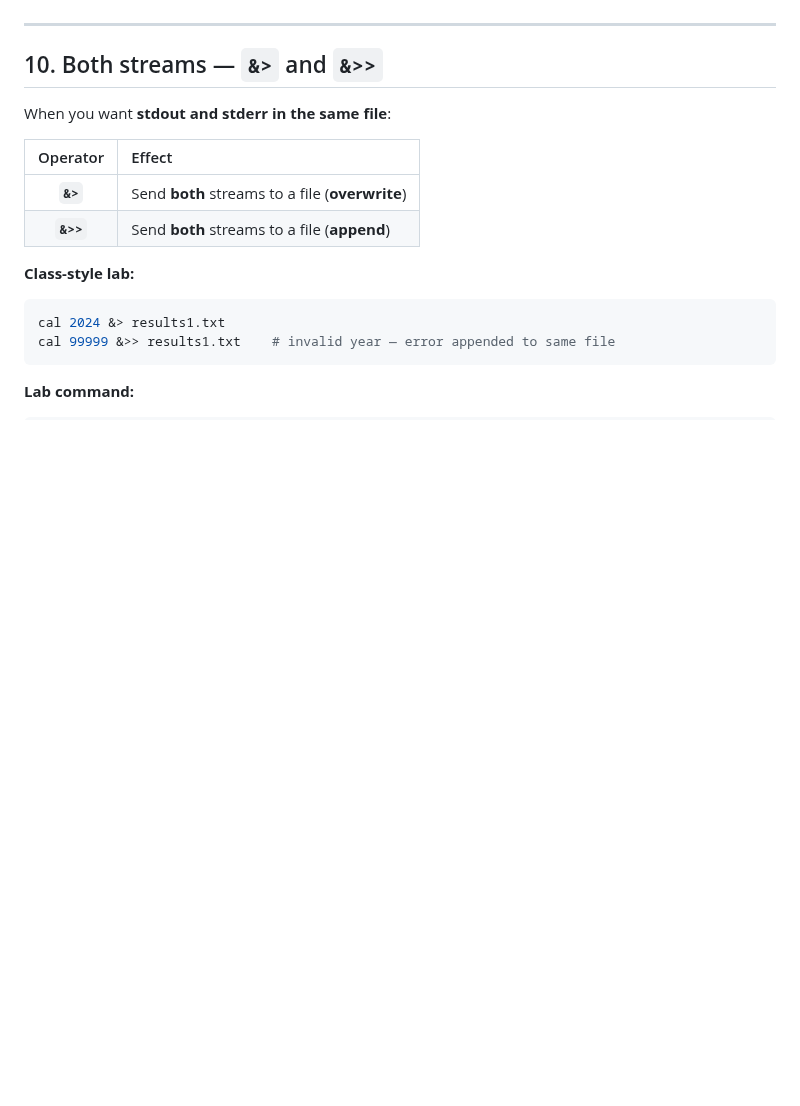
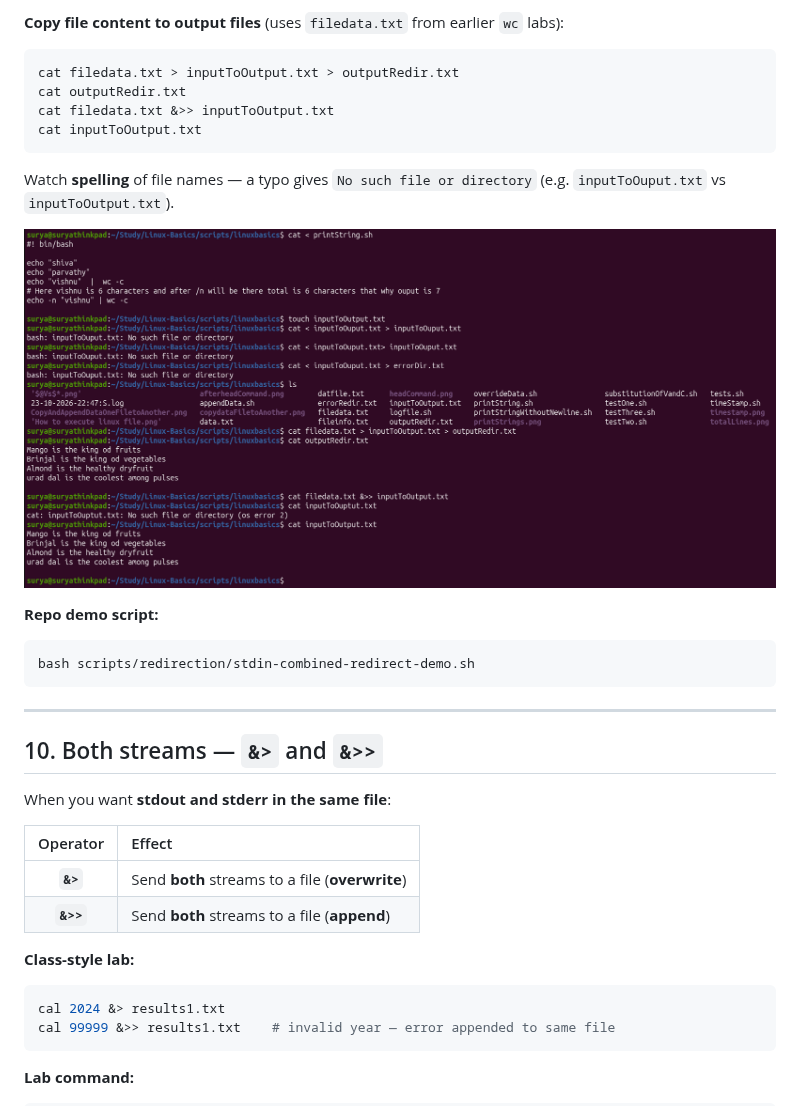
Before and after one commit to chaitussm/Linux-Basics, a Markdown page: docs/topics/redirection.md, the part around one of its changes. GitHub-like rendering; pictures changed too: docs/assets/redirection-combined-linuxbasics-lab-terminal.png (added); blank space fills up the shorter version.

````diff
--- a/docs/topics/redirection.md
+++ b/docs/topics/redirection.md
@@ -293,3 +338,21 @@ Order and spacing matter for readability; practice on your machine until the thr
+**Copy file content to output files** (uses `filedata.txt` from earlier `wc` labs):
+
+```bash
+cat filedata.txt > inputToOutput.txt > outputRedir.txt
+cat outputRedir.txt
+cat filedata.txt &>> inputToOutput.txt
+cat inputToOutput.txt
+```
+
+Watch **spelling** of file names — a typo gives `No such file or directory` (e.g. `inputToOuput.txt` vs `inputToOutput.txt`).
+
+![Terminal: cat < printString.sh, combined redirects, filedata.txt to output files, &>> append](../assets/redirection-combined-linuxbasics-lab-terminal.png)
+
+**Repo demo script:**
+
+```bash
+bash scripts/redirection/stdin-combined-redirect-demo.sh
+```
 
 ---
 
````
Also changed, not shown: other parts of docs/topics/redirection.md (+53 -8 lines), docs/assets/redirection-combined-three-streams-class-notes.png (added).
